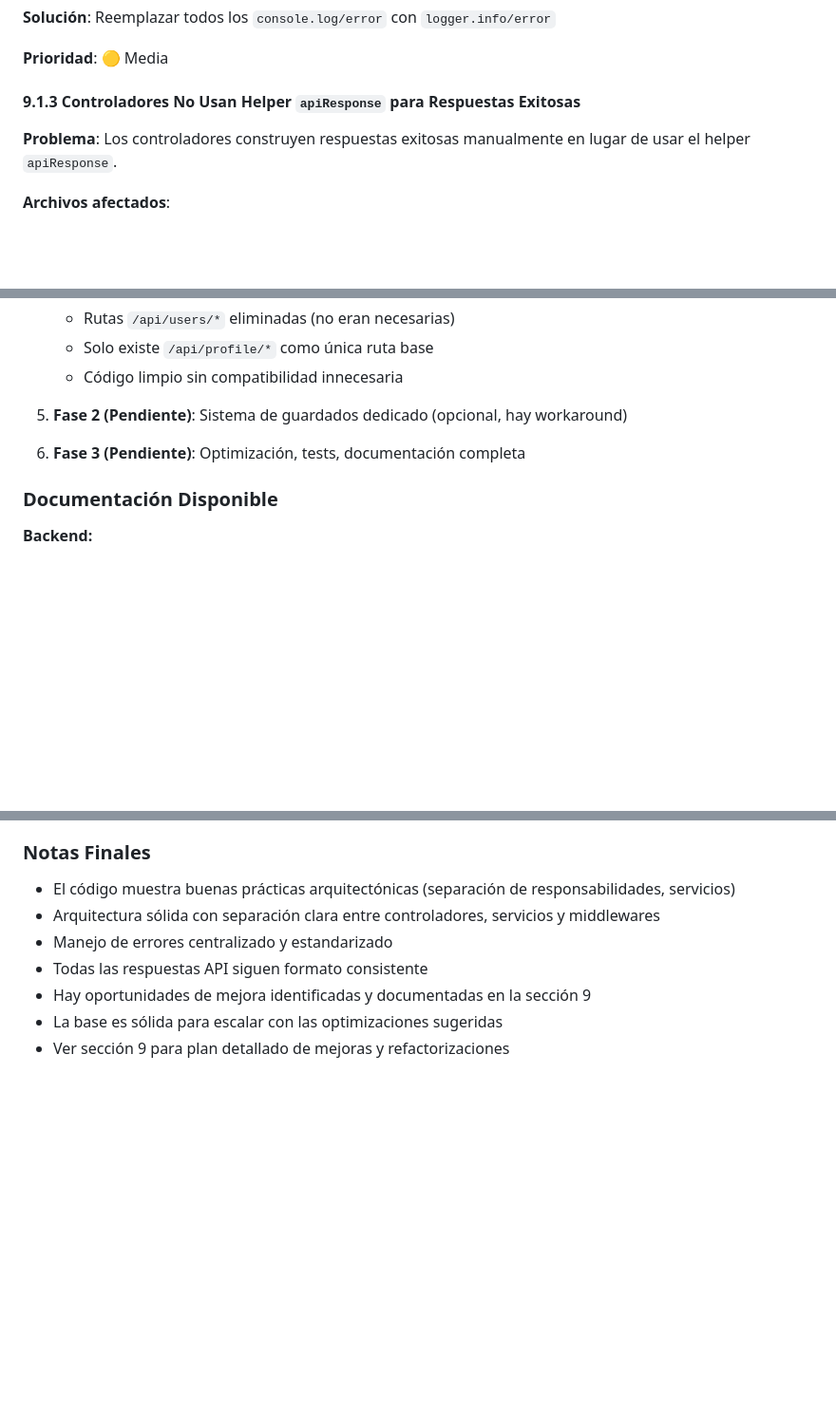
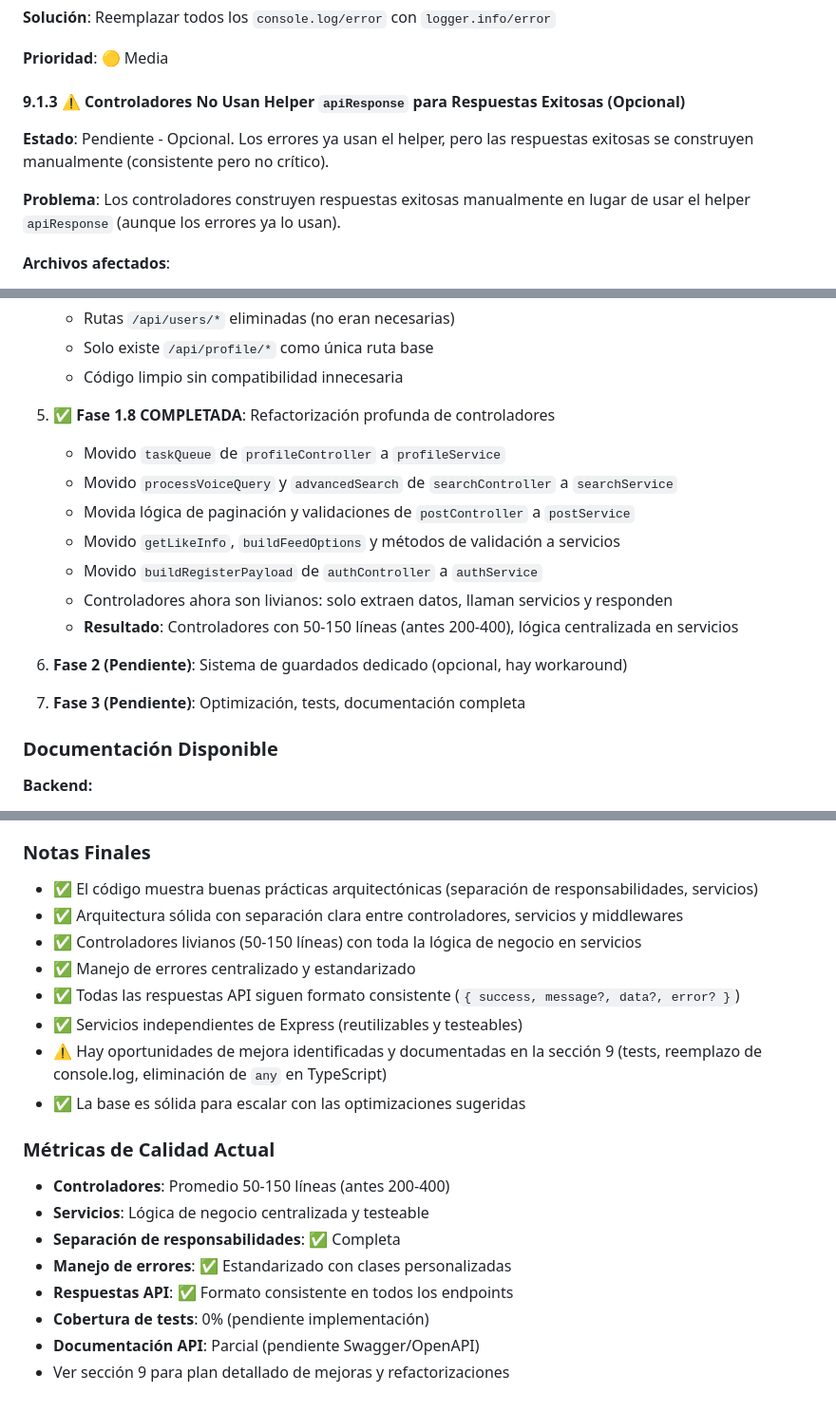
Before and after one commit to jhonier182/ArteNis2.0, a Markdown page: .cursor/plans/plan.plan.md, 3 parts joined by grey strips. Shown at 95% size. Rendered like a GitHub page; blank space fills up the shorter version.

Commit message:
Refactorización completa de controladores en ArteNis 2.0. Se movió la lógica de negocio a servicios, logrando controladores más livianos (50-150 líneas). Se implementó el helper `apiResponse` para errores, aunque las respuestas exitosas aún se construyen manualmente. Se documentaron mejoras y se estableció un plan para optimizaciones futuras.

```diff
--- a/.cursor/plans/plan.plan.md
+++ b/.cursor/plans/plan.plan.md
@@ -856,9 +856,11 @@ Tests
 
 **Prioridad**: 🟡 Media
 
-#### 9.1.3 Controladores No Usan Helper `apiResponse` para Respuestas Exitosas
+#### 9.1.3 ⚠️ Controladores No Usan Helper `apiResponse` para Respuestas Exitosas (Opcional)
 
-**Problema**: Los controladores construyen respuestas exitosas manualmente en lugar de usar el helper `apiResponse`.
+**Estado**: Pendiente - Opcional. Los errores ya usan el helper, pero las respuestas exitosas se construyen manualmente (consistente pero no crítico).
+
+**Problema**: Los controladores construyen respuestas exitosas manualmente en lugar de usar el helper `apiResponse` (aunque los errores ya lo usan).
 
 **Archivos afectados**:
 
@@ -1265,8 +1268,18 @@ El proyecto **ArteNis 2.0** está en un estado funcional avanzado con:
    - Solo existe `/api/profile/*` como única ruta base
    - Código limpio sin compatibilidad innecesaria
 
-5. **Fase 2 (Pendiente)**: Sistema de guardados dedicado (opcional, hay workaround)
-6. **Fase 3 (Pendiente)**: Optimización, tests, documentación completa
+5. ✅ **Fase 1.8 COMPLETADA**: Refactorización profunda de controladores
+
+   - Movido `taskQueue` de `profileController` a `profileService`
+   - Movido `processVoiceQuery` y `advancedSearch` de `searchController` a `searchService`
+   - Movida lógica de paginación y validaciones de `postController` a `postService`
+   - Movido `getLikeInfo`, `buildFeedOptions` y métodos de validación a servicios
+   - Movido `buildRegisterPayload` de `authController` a `authService`
+   - Controladores ahora son livianos: solo extraen datos, llaman servicios y responden
+   - **Resultado**: Controladores con 50-150 líneas (antes 200-400), lógica centralizada en servicios
+
+6. **Fase 2 (Pendiente)**: Sistema de guardados dedicado (opcional, hay workaround)
+7. **Fase 3 (Pendiente)**: Optimización, tests, documentación completa
 
 ### Documentación Disponible
 
@@ -1308,10 +1321,22 @@ El proyecto **ArteNis 2.0** está en un estado funcional avanzado con:
 
 ### Notas Finales
 
-- El código muestra buenas prácticas arquitectónicas (separación de responsabilidades, servicios)
-- Arquitectura sólida con separación clara entre controladores, servicios y middlewares
-- Manejo de errores centralizado y estandarizado
-- Todas las respuestas API siguen formato consistente
-- Hay oportunidades de mejora identificadas y documentadas en la sección 9
-- La base es sólida para escalar con las optimizaciones sugeridas
+- ✅ El código muestra buenas prácticas arquitectónicas (separación de responsabilidades, servicios)
+- ✅ Arquitectura sólida con separación clara entre controladores, servicios y middlewares
+- ✅ Controladores livianos (50-150 líneas) con toda la lógica de negocio en servicios
+- ✅ Manejo de errores centralizado y estandarizado
+- ✅ Todas las respuestas API siguen formato consistente (`{ success, message?, data?, error? }`)
+- ✅ Servicios independientes de Express (reutilizables y testeables)
+- ⚠️ Hay oportunidades de mejora identificadas y documentadas en la sección 9 (tests, reemplazo de console.log, eliminación de `any` en TypeScript)
+- ✅ La base es sólida para escalar con las optimizaciones sugeridas
+
+### Métricas de Calidad Actual
+
+- **Controladores**: Promedio 50-150 líneas (antes 200-400)
+- **Servicios**: Lógica de negocio centralizada y testeable
+- **Separación de responsabilidades**: ✅ Completa
+- **Manejo de errores**: ✅ Estandarizado con clases personalizadas
+- **Respuestas API**: ✅ Formato consistente en todos los endpoints
+- **Cobertura de tests**: 0% (pendiente implementación)
+- **Documentación API**: Parcial (pendiente Swagger/OpenAPI)
 - Ver sección 9 para plan detallado de mejoras y refactorizaciones
```
Also changed, not shown: other parts of .cursor/plans/plan.plan.md (+5 -4 lines).
